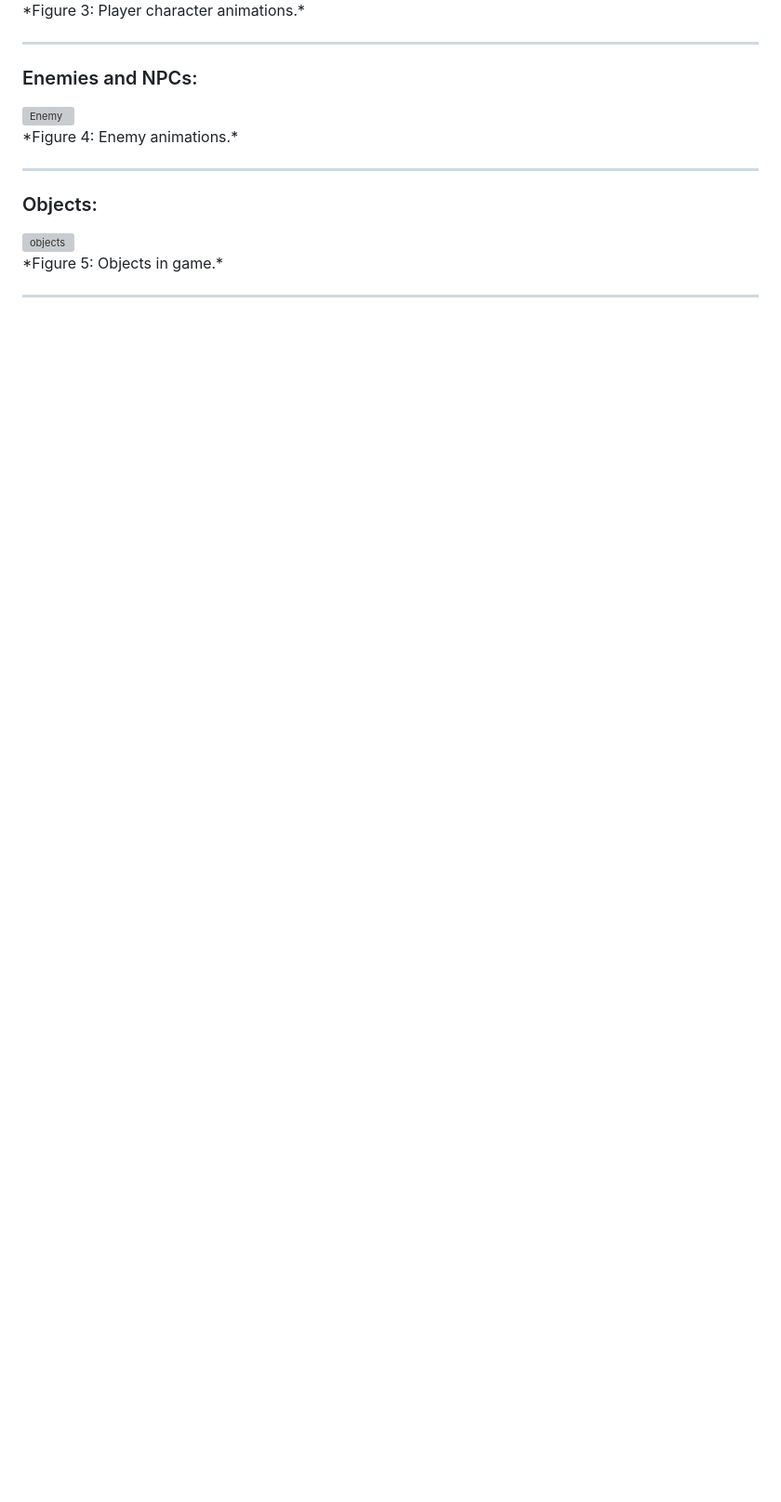
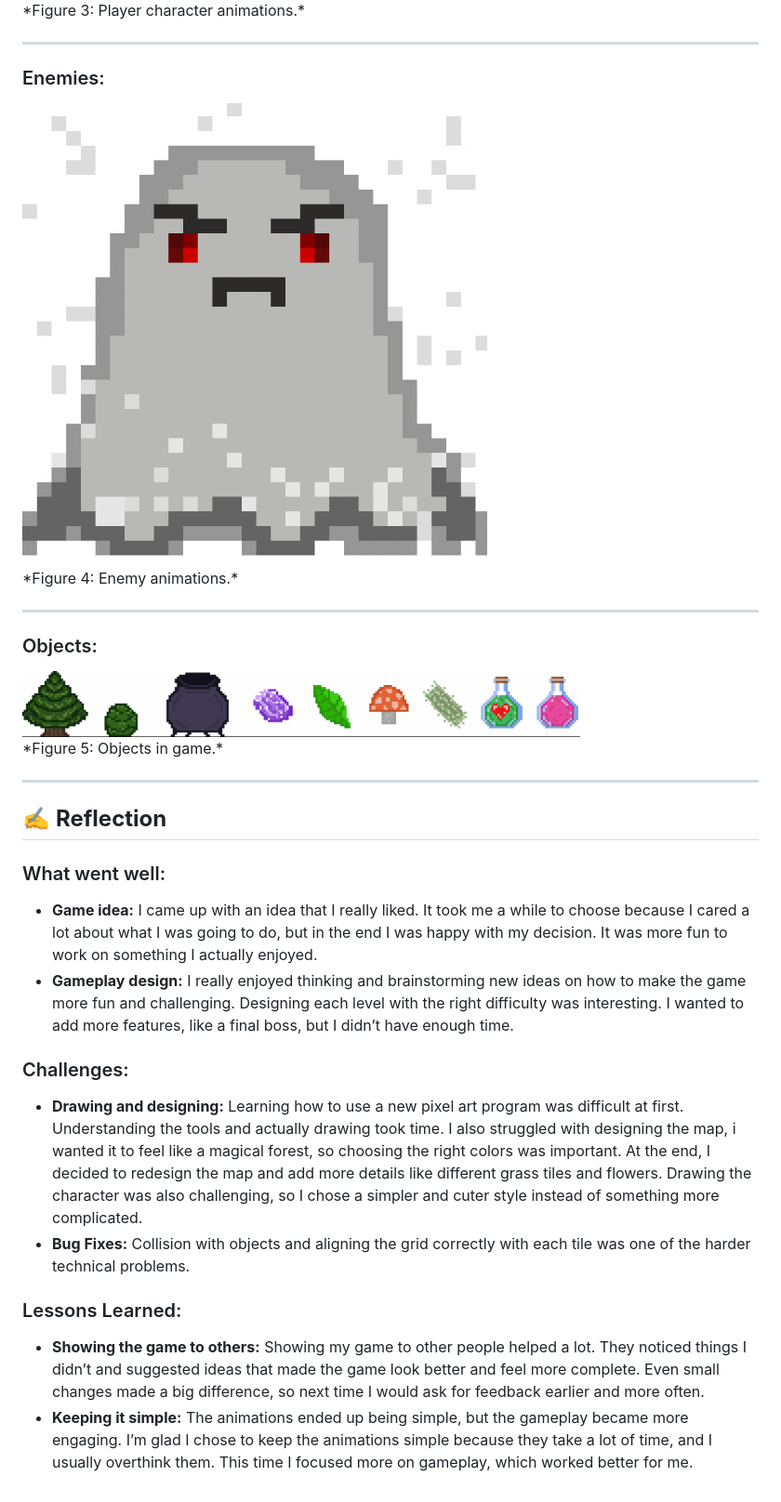
Before and after one commit to betty0g/Forest-Guardian-, a Markdown page: README.md, the part around one of its changes. Shown at 93% size. Drawn GitHub-style; pictures changed too: images/enemybig.png (added), images/objects.png (added); blank space fills up the shorter version; grey boxes are pictures that could not be loaded.

```diff
--- a/README.md
+++ b/README.md
@@ -34,7 +34,7 @@ Below are the sprites used to create characters and objects in the game:
 
 ---
 
-### Enemies and NPCs:
+### Enemies:
 <div style="text-align: center;">
   <img src="images/enemybig.png" alt="Enemy" width="500">
   <p>*Figure 4: Enemy animations.*</p>
@@ -43,8 +43,22 @@ Below are the sprites used to create characters and objects in the game:
 ---
 ### Objects:
 <div style="text-align: center;">
-  <img src="objects.png" alt="objects" width="600">
+  <img src="images/objects.png" alt="objects" width="600">
   <p>*Figure 5: Objects in game.*</p>
 </div>
 
 ---
+
+## ✍️ **Reflection**
+
+### What went well:
+- **Game idea:** I came up with an idea that I really liked. It took me a while to choose because I cared a lot about what I was going to do, but in the end I was happy with my decision. It was more fun to work on something I actually enjoyed.
+- **Gameplay design:** I really enjoyed thinking and brainstorming new ideas on how to make the game more fun and challenging. Designing each level with the right difficulty was interesting. I wanted to add more features, like a final boss, but I didn’t have enough time.
+
+### Challenges:
+- **Drawing and designing:** Learning how to use a new pixel art program was difficult at first. Understanding the tools and actually drawing took time. I also struggled with designing the map, i wanted it to feel like a magical forest, so choosing the right colors was important. At the end, I decided to redesign the map and add more details like different grass tiles and flowers. Drawing the character was also challenging, so I chose a simpler and cuter style instead of something more complicated.
+- **Bug Fixes:** Collision with objects and aligning the grid correctly with each tile was one of the harder technical problems.
+
+### Lessons Learned:
+- **Showing the game to others:** Showing my game to other people helped a lot. They noticed things I didn’t and suggested ideas that made the game look better and feel more complete. Even small changes made a big difference, so next time I would ask for feedback earlier and more often.
+- **Keeping it simple:** The animations ended up being simple, but the gameplay became more engaging. I’m glad I chose to keep the animations simple because they take a lot of time, and I usually overthink them. This time I focused more on gameplay, which worked better for me.
```
Also changed, not shown: other parts of README.md (+1 -1 lines), images/game.png (added), images/player.png (added).
